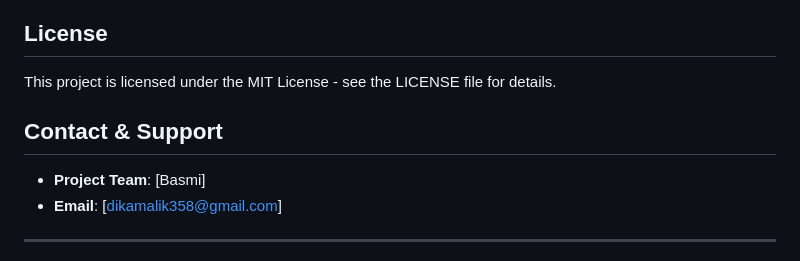
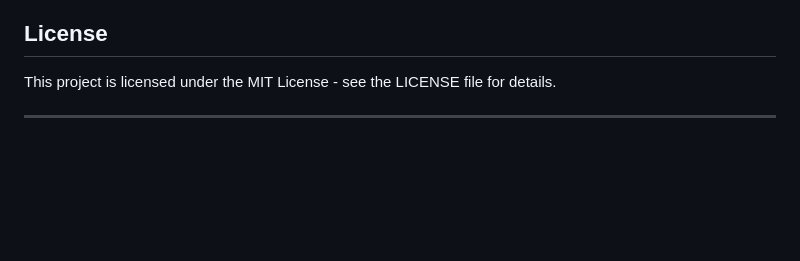
Before and after one commit to ajay0896/basmi, a Markdown page: README.md, the part around the change. GitHub-like rendering; blank space fills up the shorter version.

Commit message:
Remove contact and support information
Removed contact and support section from README.

```diff
--- a/README.md
+++ b/README.md
@@ -221,11 +221,6 @@ uvicorn main:app --reload --port 8001
 This project is licensed under the MIT License - see the LICENSE file for details.
 
 
-## Contact & Support
-
--   **Project Team**: [Basmi]
--   **Email**: [dikamalik358@gmail.com]
-
 ---
 
 **Award**: Top 10 Innovation - Kompetisi Inovasi Bandung Bedas (KIBB) 2025
```
